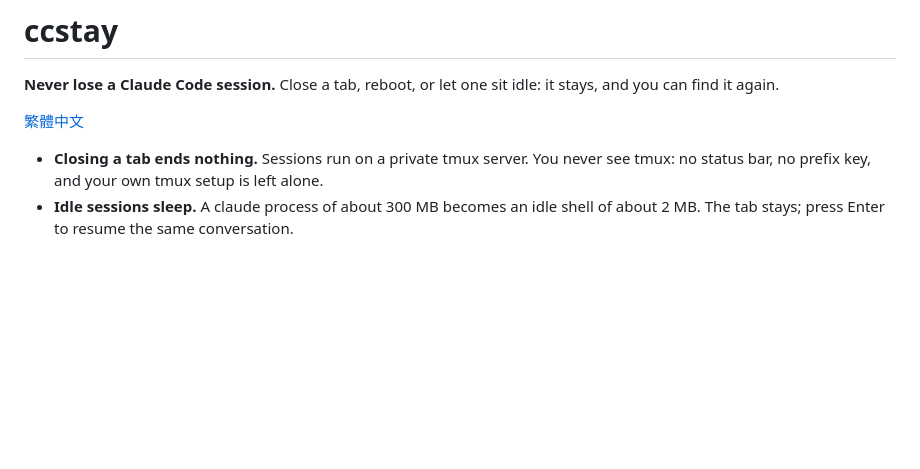
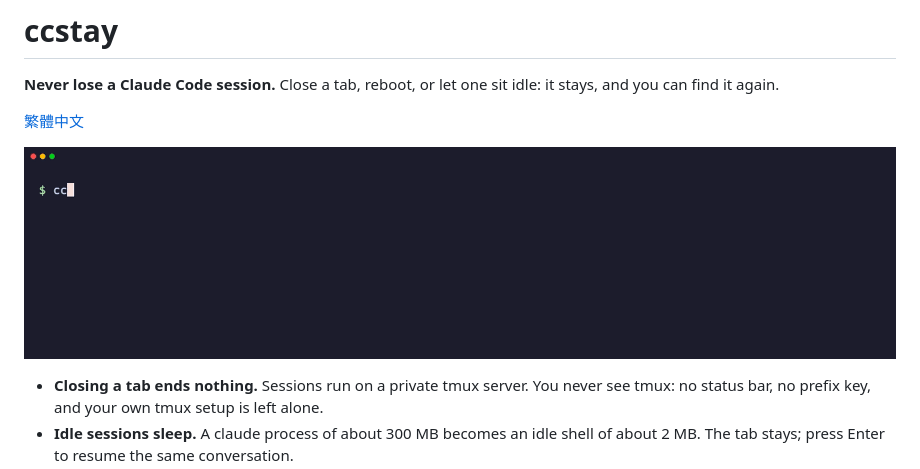
Before and after one commit to ttcat/ccstay, a Markdown page: README.md, the part around the change. Rendered like a GitHub page; pictures changed too: docs/demo.gif (added); blank space fills up the shorter version.

```diff
--- a/README.md
+++ b/README.md
@@ -3,6 +3,8 @@
 **Never lose a Claude Code session.** Close a tab, reboot, or let one sit idle: it stays, and you can find it again.
 
 [繁體中文](README.zh-TW.md)
+
+![ccstay starting, sleeping, closing and reopening sessions](docs/demo.gif)
 
 - **Closing a tab ends nothing.** Sessions run on a private tmux server. You never see tmux: no status bar, no prefix key, and your own tmux setup is left alone.
 - **Idle sessions sleep.** A claude process of about 300 MB becomes an idle shell of about 2 MB. The tab stays; press Enter to resume the same conversation.
```
Also changed, not shown: README.zh-TW.md (+2 -0 lines).
